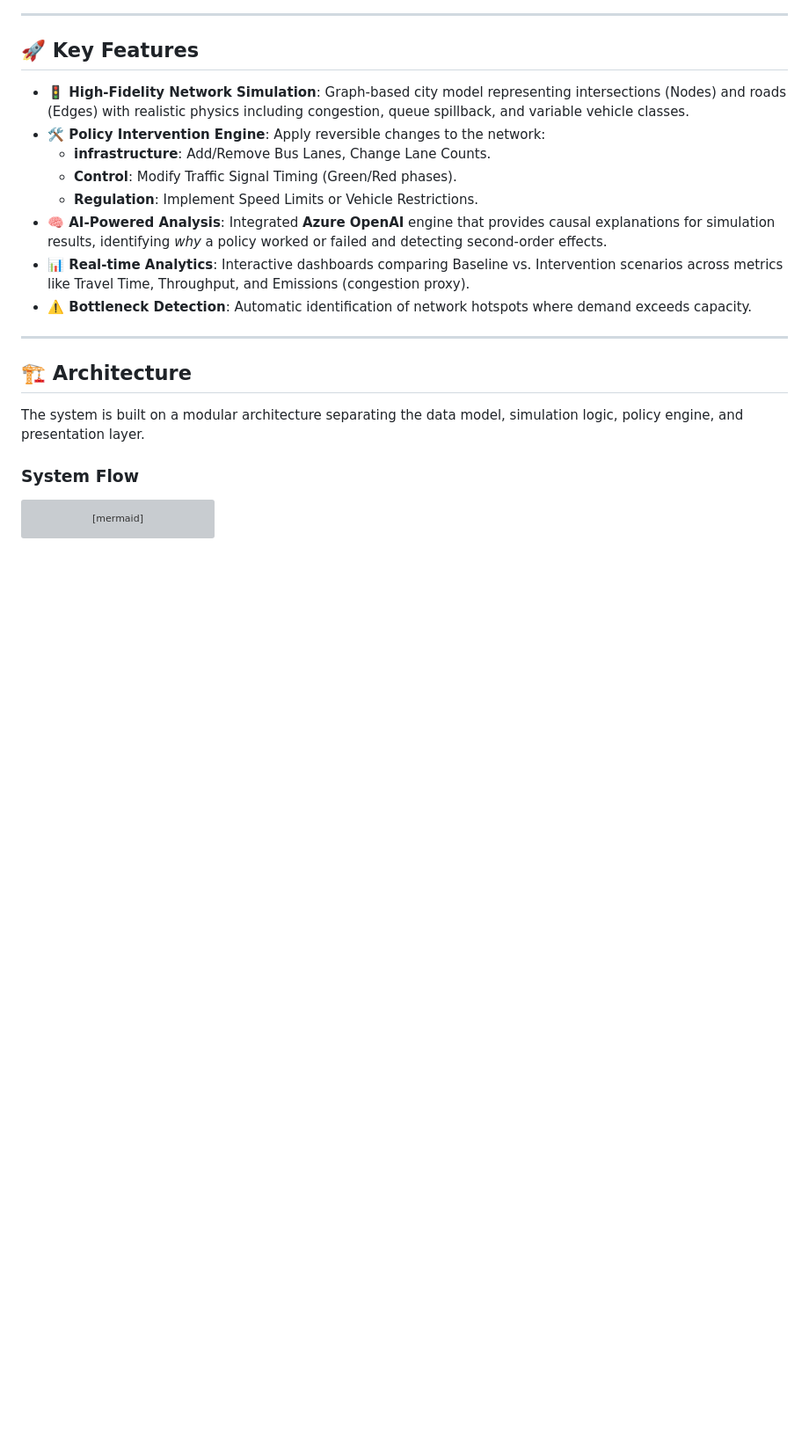
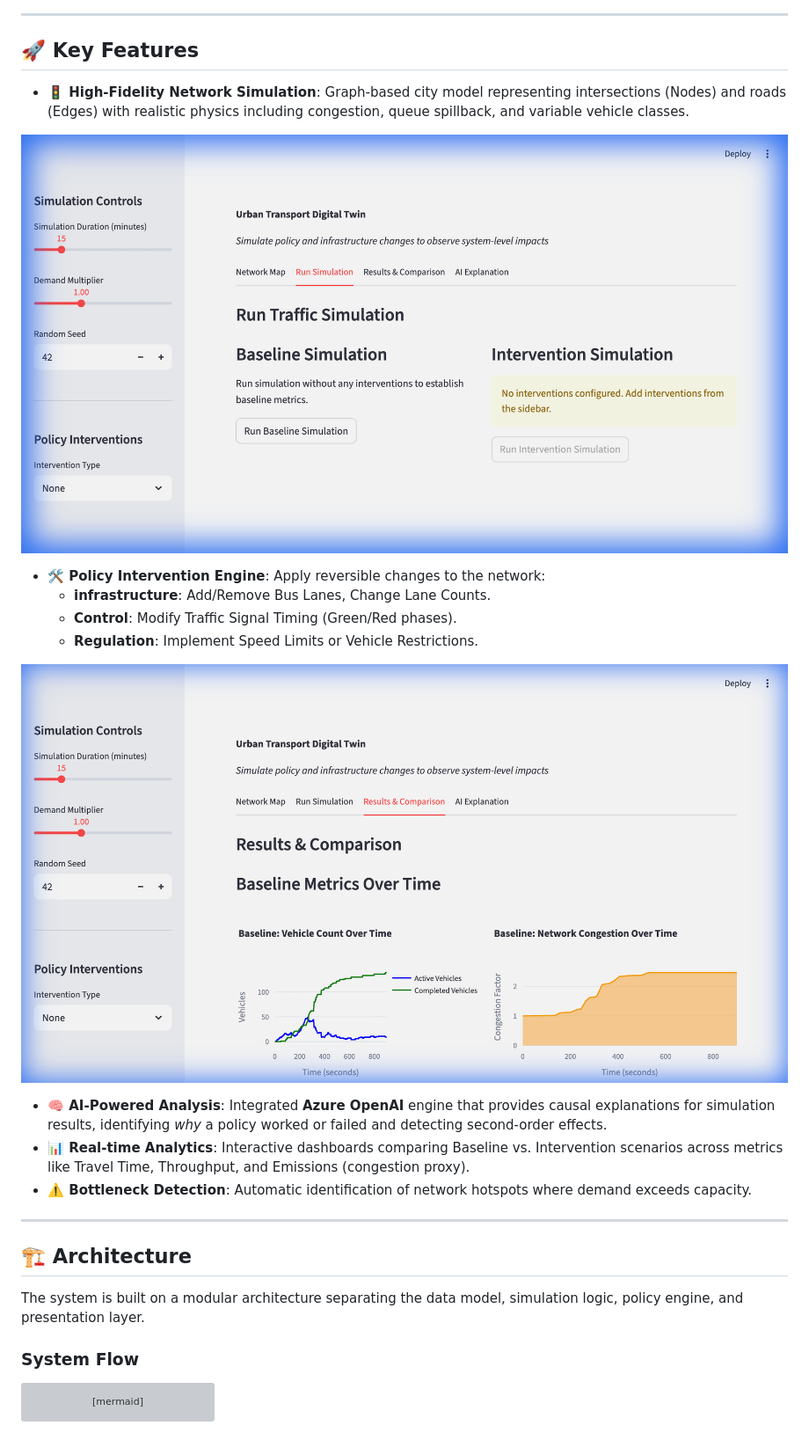
Before and after one commit to anaslari23/urban-digital-twin-system, a Markdown page: README.md, the part around one of its changes. Shown at 88% size. Drawn GitHub-style; pictures changed too: screenshots/results_tab.png (added), screenshots/simulation_tab.png (added); blank space fills up the shorter version; grey boxes are pictures that could not be loaded.

Commit message:
Docs: Update README with project screenshots

```diff
--- a/README.md
+++ b/README.md
@@ -9,10 +10,16 @@ A high-fidelity decision support system designed to simulate, analyze, and optim
 ## 🚀 Key Features
 
 *   **🚦 High-Fidelity Network Simulation**: Graph-based city model representing intersections (Nodes) and roads (Edges) with realistic physics including congestion, queue spillback, and variable vehicle classes.
+
+![Simulation Run](screenshots/simulation_tab.png)
+
 *   **🛠️ Policy Intervention Engine**: Apply reversible changes to the network:
     *   **infrastructure**: Add/Remove Bus Lanes, Change Lane Counts.
     *   **Control**: Modify Traffic Signal Timing (Green/Red phases).
     *   **Regulation**: Implement Speed Limits or Vehicle Restrictions.
+
+![Results Dashboard](screenshots/results_tab.png)
+
 *   **🧠 AI-Powered Analysis**: Integrated **Azure OpenAI** engine that provides causal explanations for simulation results, identifying *why* a policy worked or failed and detecting second-order effects.
 *   **📊 Real-time Analytics**: Interactive dashboards comparing Baseline vs. Intervention scenarios across metrics like Travel Time, Throughput, and Emissions (congestion proxy).
 *   **⚠️ Bottleneck Detection**: Automatic identification of network hotspots where demand exceeds capacity.
```
Also changed, not shown: other parts of README.md (+2 -1 lines), screenshots/network_map.png (added).
